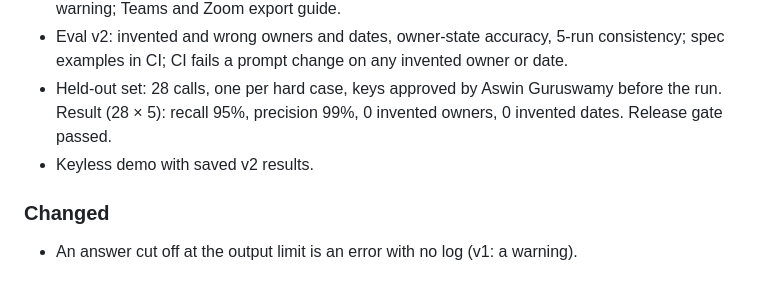
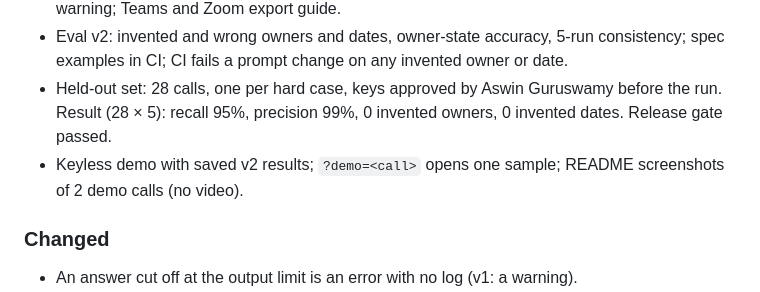
Before and after one commit to aswinguruswamy/raid-log-extractor, a Markdown page: CHANGELOG.md, the part around the change. Rendered like a GitHub page.

```diff
--- a/CHANGELOG.md
+++ b/CHANGELOG.md
@@ -15,7 +15,7 @@ Hard cases right, proved on a held-out set (spec v1.2).
 - Needs attention box; one table (Type · Item · Owner · Due date · Reviewed); quote of any item; Markdown download with run details and quotes; meeting date input; input warnings; privacy warning; Teams and Zoom export guide.
 - Eval v2: invented and wrong owners and dates, owner-state accuracy, 5-run consistency; spec examples in CI; CI fails a prompt change on any invented owner or date.
 - Held-out set: 28 calls, one per hard case, keys approved by Aswin Guruswamy before the run. Result (28 × 5): recall 95%, precision 99%, 0 invented owners, 0 invented dates. Release gate passed.
-- Keyless demo with saved v2 results.
+- Keyless demo with saved v2 results; `?demo=<call>` opens one sample; README screenshots of 2 demo calls (no video).
 
 ### Changed
 
```
Also changed, not shown: README.md (+6 -2 lines), specs/spec.md (+4 -3 lines), docs/screenshots/demo_h01_warehouse_scanners.png (added), docs/screenshots/demo_h03_mobile_release.png (added), 4 other files.
